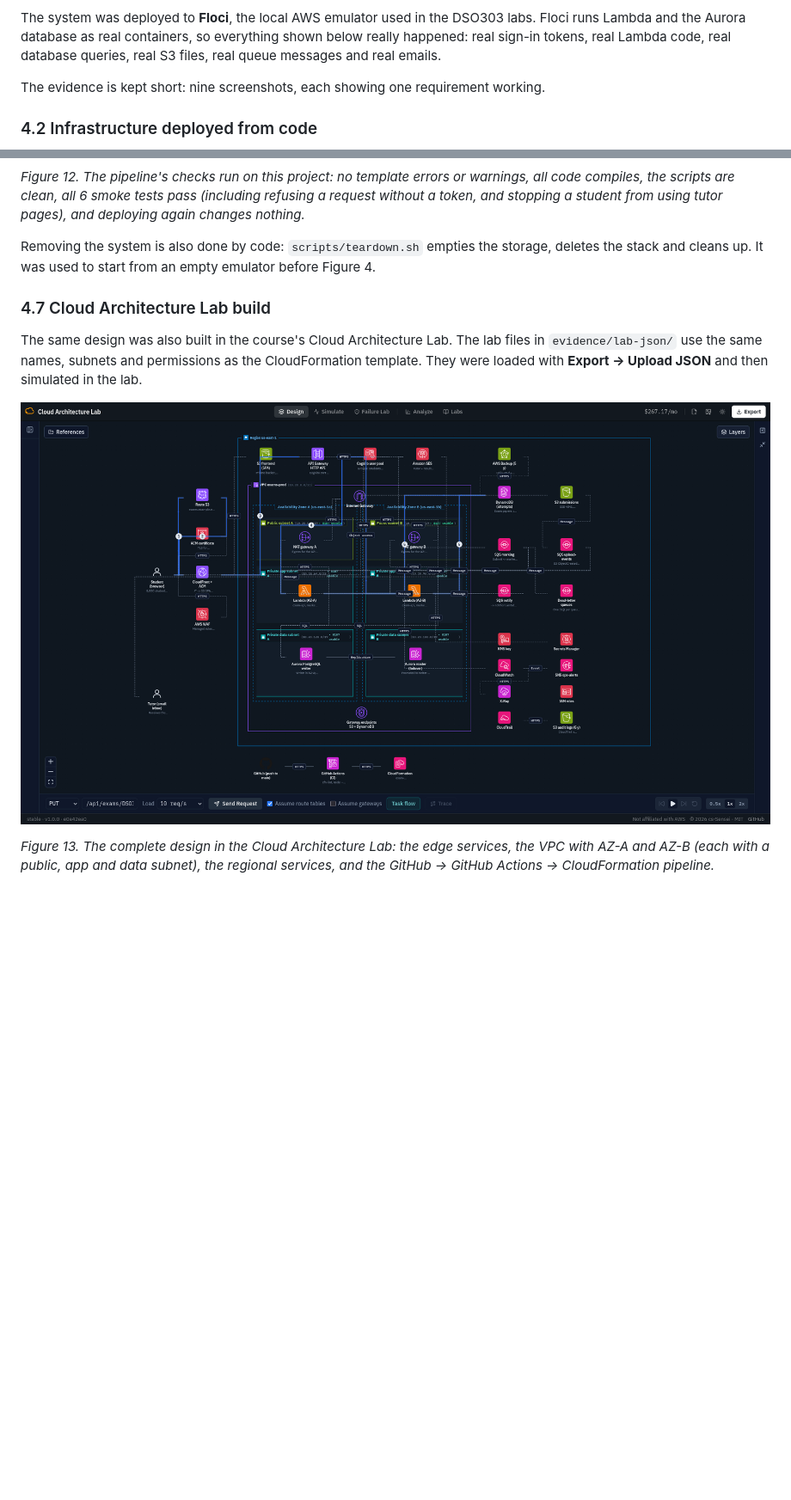
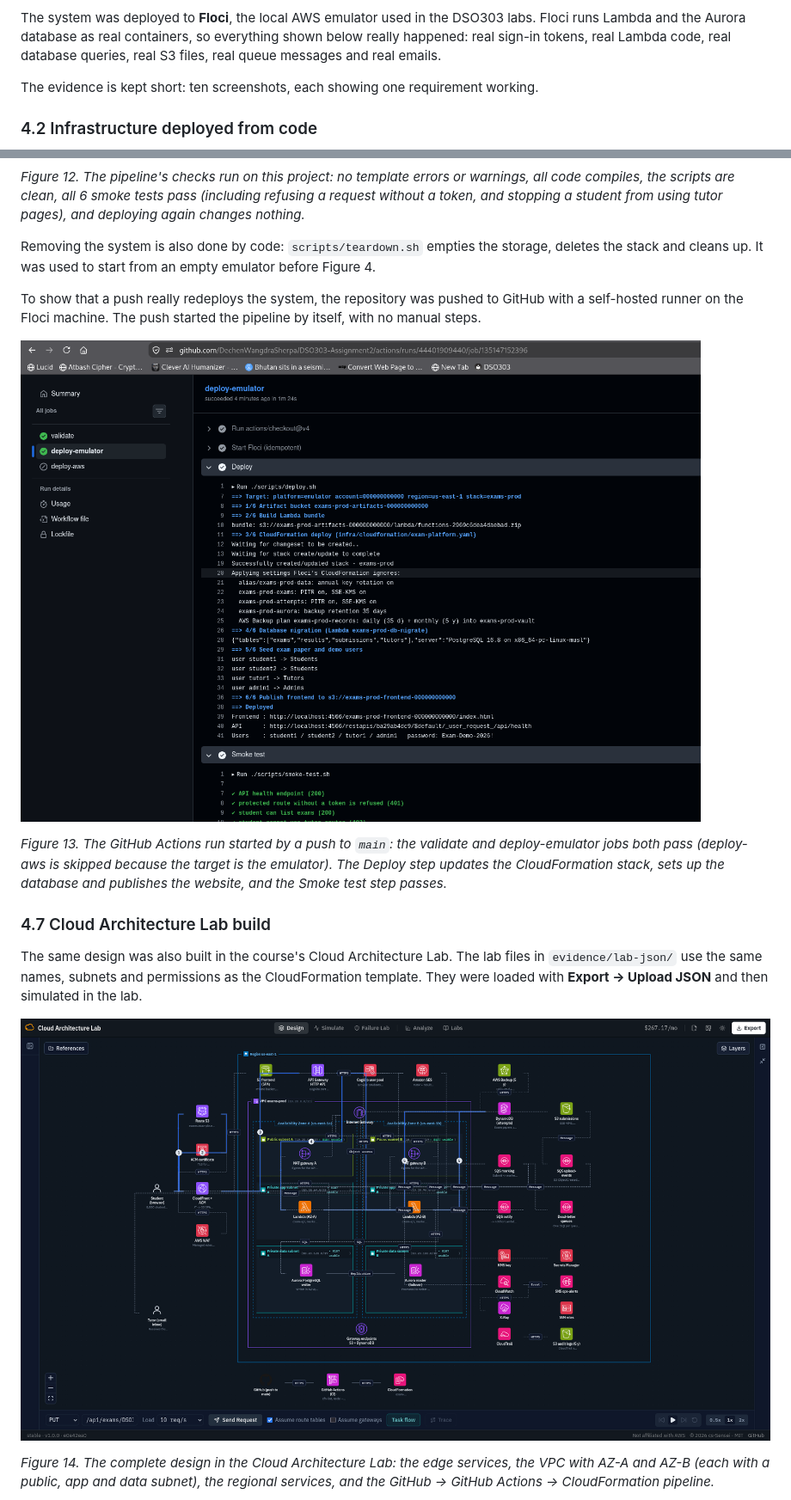
Before and after one commit to DechenWangdraSherpa/DSO303-Assignment2, a Markdown page: report/README.md, 2 parts joined by grey strips. Shown at 86% size. Rendered like a GitHub page; pictures changed too: screenshots/10-ci-cd-pipeline-green.png (added); blank space fills up the shorter version.

```diff
--- a/report/README.md
+++ b/report/README.md
@@ -184,7 +184,7 @@ The whole system is written as code in **one CloudFormation template** (`infra/c
 
 The system was deployed to **Floci**, the local AWS emulator used in the DSO303 labs. Floci runs Lambda and the Aurora database as real containers, so everything shown below really happened: real sign-in tokens, real Lambda code, real database queries, real S3 files, real queue messages and real emails.
 
-The evidence is kept short: nine screenshots, each showing one requirement working.
+The evidence is kept short: ten screenshots, each showing one requirement working.
 
 ### 4.2 Infrastructure deployed from code
 
@@ -244,6 +244,12 @@ For real AWS, GitHub signs in to AWS with a short-lived role (OIDC), so no AWS p
 
 Removing the system is also done by code: `scripts/teardown.sh` empties the storage, deletes the stack and cleans up. It was used to start from an empty emulator before Figure 4.
 
+To show that a push really redeploys the system, the repository was pushed to GitHub with a self-hosted runner on the Floci machine. The push started the pipeline by itself, with no manual steps.
+
+![Figure 13](../screenshots/10-ci-cd-pipeline-green.png)
+
+*Figure 13. The GitHub Actions run started by a push to `main`: the validate and deploy-emulator jobs both pass (deploy-aws is skipped because the target is the emulator). The Deploy step updates the CloudFormation stack, sets up the database and publishes the website, and the Smoke test step passes.*
+
 ### 4.7 Cloud Architecture Lab build
 
 The same design was also built in the course's Cloud Architecture Lab. The lab files in `evidence/lab-json/` use the same names, subnets and permissions as the CloudFormation template. They were loaded with **Export → Upload JSON** and then simulated in the lab.
@@ -252,3 +258,3 @@ The same design was also built in the course's Cloud Architecture Lab. The lab f
 
-*Figure 13. The complete design in the Cloud Architecture Lab: the edge services, the VPC with AZ-A and AZ-B (each with a public, app and data subnet), the regional services, and the GitHub → GitHub Actions → CloudFormation pipeline.*
+*Figure 14. The complete design in the Cloud Architecture Lab: the edge services, the VPC with AZ-A and AZ-B (each with a public, app and data subnet), the regional services, and the GitHub → GitHub Actions → CloudFormation pipeline.*
 
```
Also changed, not shown: other parts of report/README.md (+15 -15 lines), README.md (+2 -2 lines).
